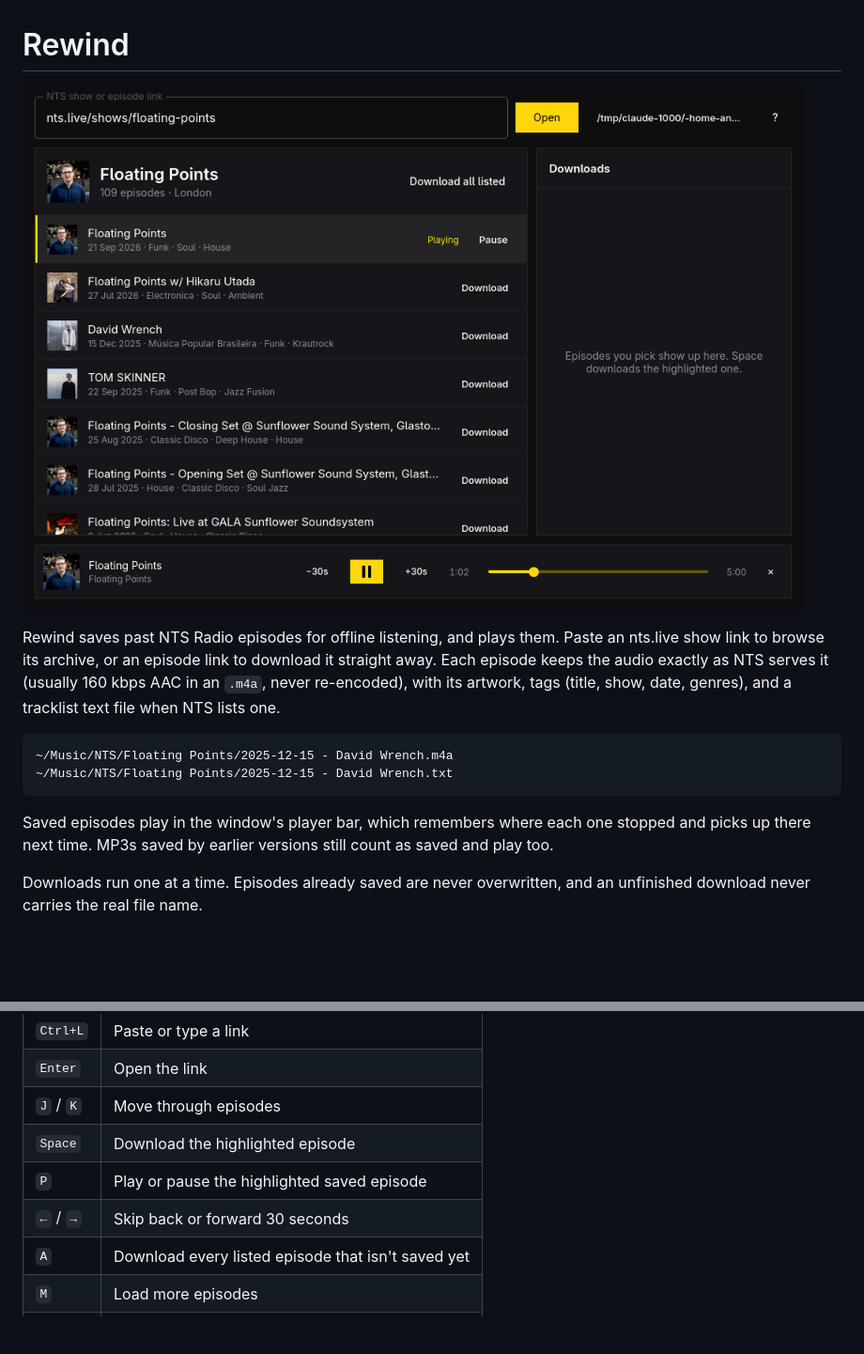
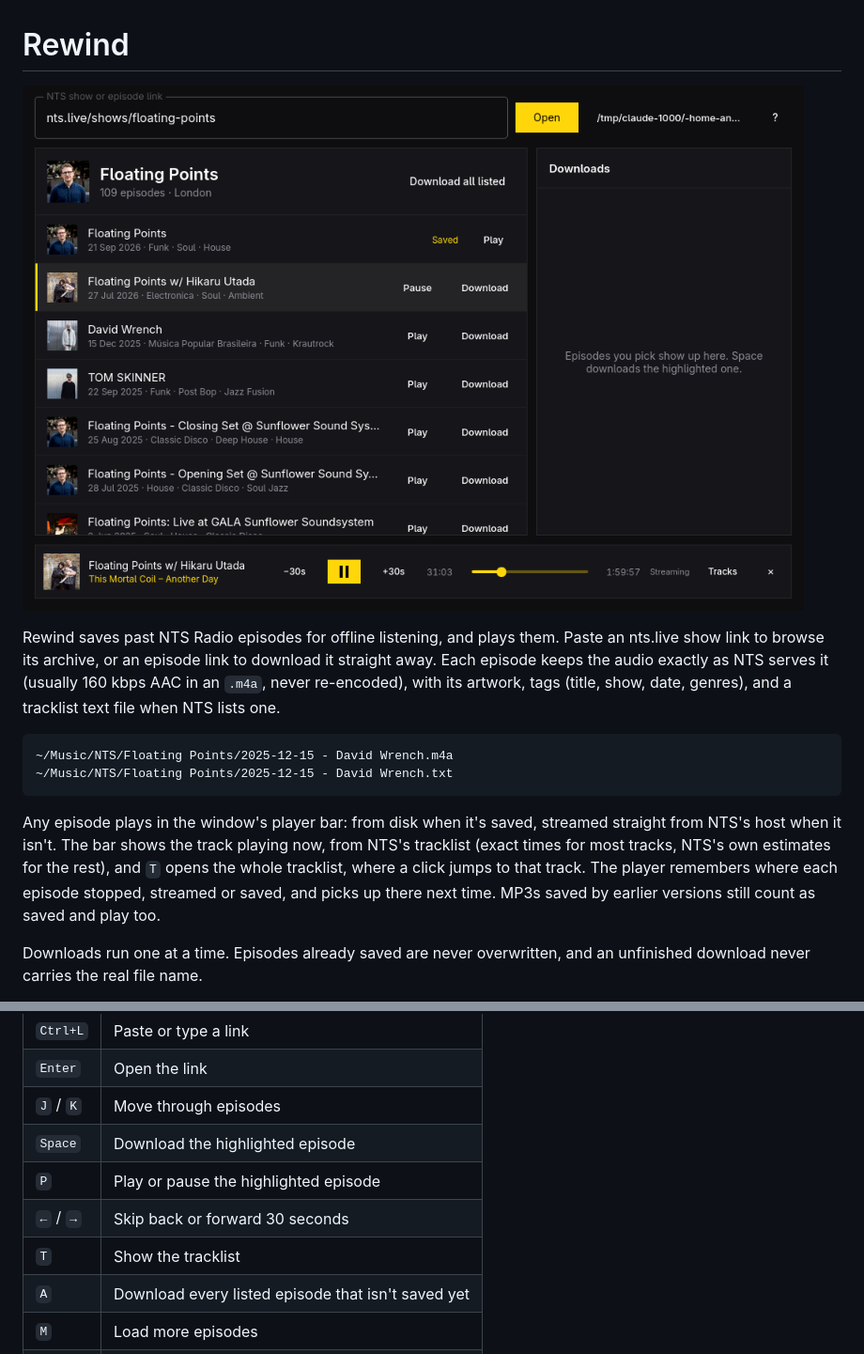
Before and after one commit to andresnta/rewind, a Markdown page: README.md, 2 parts joined by grey strips. Shown at 94% size. GitHub-like rendering; pictures changed too: docs/screenshot.png; blank space fills up the shorter version.

Commit message:
Stream unsaved episodes and show the current track
Co-Authored-By: Claude Opus 5.5 <noreply@anthropic.com>

````diff
--- a/README.md
+++ b/README.md
@@ -14,9 +14,13 @@ one.
 ~/Music/NTS/Floating Points/2025-12-15 - David Wrench.txt
 ```
 
-Saved episodes play in the window's player bar, which remembers where each
-one stopped and picks up there next time. MP3s saved by earlier versions
-still count as saved and play too.
+Any episode plays in the window's player bar: from disk when it's saved,
+streamed straight from NTS's host when it isn't. The bar shows the track
+playing now, from NTS's tracklist (exact times for most tracks, NTS's own
+estimates for the rest), and `T` opens the whole tracklist, where a click
+jumps to that track. The player remembers where each episode stopped,
+streamed or saved, and picks up there next time. MP3s saved by earlier
+versions still count as saved and play too.
 
 Downloads run one at a time. Episodes already saved are never overwritten,
 and an unfinished download never carries the real file name.
@@ -34,8 +38,9 @@ for personal offline listening, not redistribution.
 | `Enter` | Open the link |
 | `J` / `K` | Move through episodes |
 | `Space` | Download the highlighted episode |
-| `P` | Play or pause the highlighted saved episode |
+| `P` | Play or pause the highlighted episode |
 | `←` / `→` | Skip back or forward 30 seconds |
+| `T` | Show the tracklist |
 | `A` | Download every listed episode that isn't saved yet |
 | `M` | Load more episodes |
 | `X` | Cancel the running download |
````
Also changed, not shown: other parts of README.md (+1 -1 lines), 18 other files.
